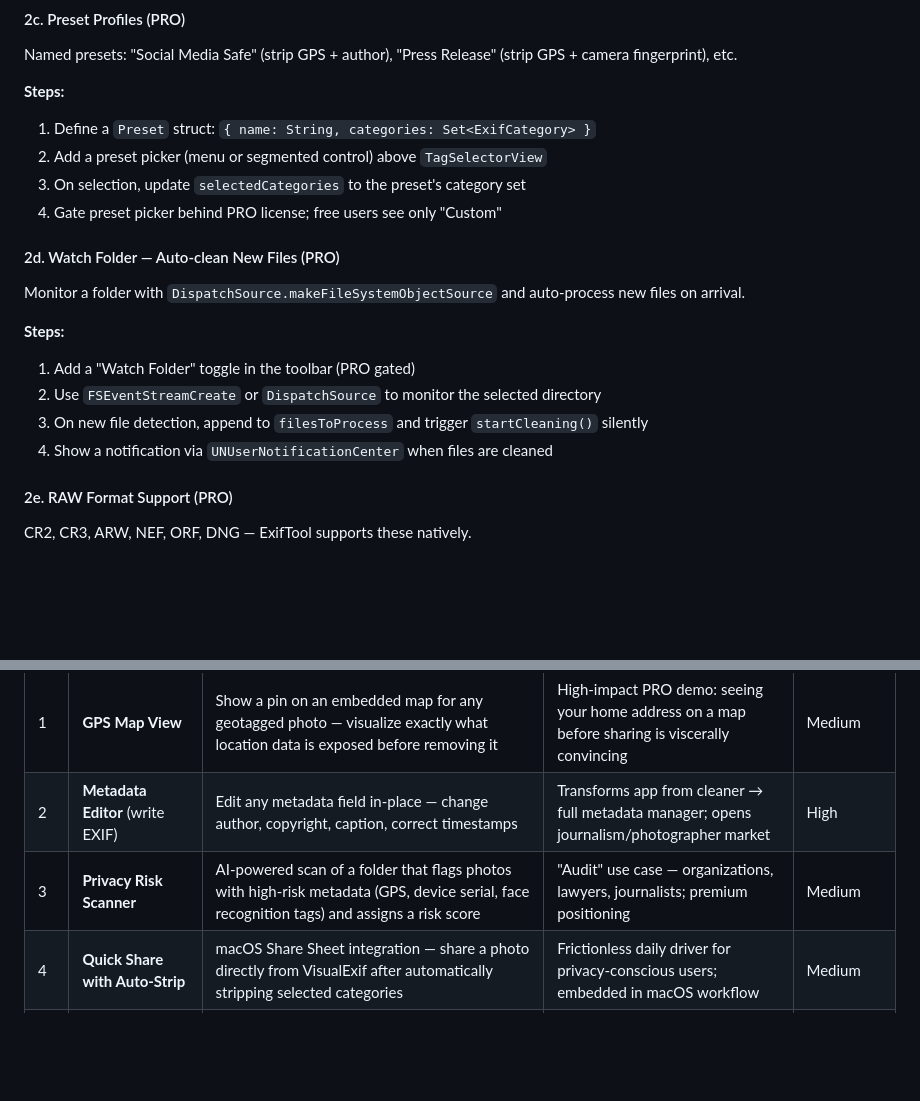
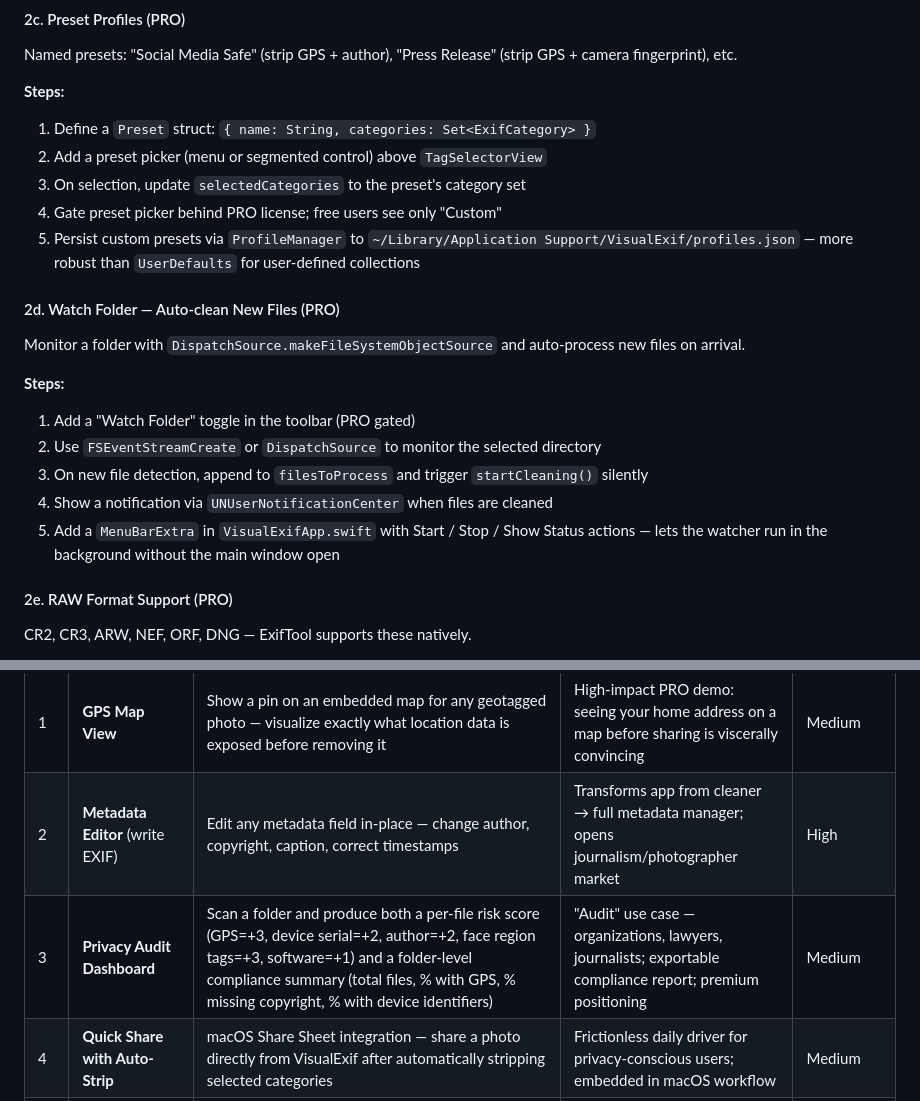
Before and after one commit to luisdanielsilva/VibeCoding-Ideas, a Markdown page: plans/IMPLEMENTATION_PLAN - VisualExif.md, 2 parts joined by grey strips. Drawn GitHub-style; blank space fills up the shorter version.

```diff
--- a/plans/IMPLEMENTATION_PLAN - VisualExif.md
+++ b/plans/IMPLEMENTATION_PLAN - VisualExif.md
@@ -90,6 +90,7 @@ Named presets: "Social Media Safe" (strip GPS + author), "Press Release" (strip
 2. Add a preset picker (menu or segmented control) above `TagSelectorView`
 3. On selection, update `selectedCategories` to the preset's category set
 4. Gate preset picker behind PRO license; free users see only "Custom"
+5. Persist custom presets via `ProfileManager` to `~/Library/Application Support/VisualExif/profiles.json` — more robust than `UserDefaults` for user-defined collections
 
 #### 2d. Watch Folder — Auto-clean New Files (PRO)
 Monitor a folder with `DispatchSource.makeFileSystemObjectSource` and auto-process new files on arrival.
@@ -99,6 +100,7 @@ Monitor a folder with `DispatchSource.makeFileSystemObjectSource` and auto-proce
 2. Use `FSEventStreamCreate` or `DispatchSource` to monitor the selected directory
 3. On new file detection, append to `filesToProcess` and trigger `startCleaning()` silently
 4. Show a notification via `UNUserNotificationCenter` when files are cleaned
+5. Add a `MenuBarExtra` in `VisualExifApp.swift` with Start / Stop / Show Status actions — lets the watcher run in the background without the main window open
 
 #### 2e. RAW Format Support (PRO)
 CR2, CR3, ARW, NEF, ORF, DNG — ExifTool supports these natively.
@@ -143,7 +157,7 @@ Features ordered by monetization potential. All are PRO-tier unless marked as Fr
 |---|---------|-------------------|-------------------|------------|
 | 1 | **GPS Map View** | Show a pin on an embedded map for any geotagged photo — visualize exactly what location data is exposed before removing it | High-impact PRO demo: seeing your home address on a map before sharing is viscerally convincing | Medium |
 | 2 | **Metadata Editor** (write EXIF) | Edit any metadata field in-place — change author, copyright, caption, correct timestamps | Transforms app from cleaner → full metadata manager; opens journalism/photographer market | High |
-| 3 | **Privacy Risk Scanner** | AI-powered scan of a folder that flags photos with high-risk metadata (GPS, device serial, face recognition tags) and assigns a risk score | "Audit" use case — organizations, lawyers, journalists; premium positioning | Medium |
+| 3 | **Privacy Audit Dashboard** | Scan a folder and produce both a per-file risk score (GPS=+3, device serial=+2, author=+2, face region tags=+3, software=+1) and a folder-level compliance summary (total files, % with GPS, % missing copyright, % with device identifiers) | "Audit" use case — organizations, lawyers, journalists; exportable compliance report; premium positioning | Medium |
 | 4 | **Quick Share with Auto-Strip** | macOS Share Sheet integration — share a photo directly from VisualExif after automatically stripping selected categories | Frictionless daily driver for privacy-conscious users; embedded in macOS workflow | Medium |
 | 5 | **Metadata Search & Filter** | Search across a folder: "show all photos taken with iPhone 14", "all files with GPS data", "photos taken in 2019" | Power-user PRO feature; unique in the metadata tool market | Medium |
 | 6 | **Duplicate Photo Detection** (perceptual hash) | Find visually similar photos in a folder using dHash — same photo saved multiple times at different resolutions | Complements the cleaner workflow; natural PRO bundle with FileLister | High |
```
Also changed, not shown: other parts of plans/IMPLEMENTATION_PLAN - VisualExif.md (+65 -10 lines).
